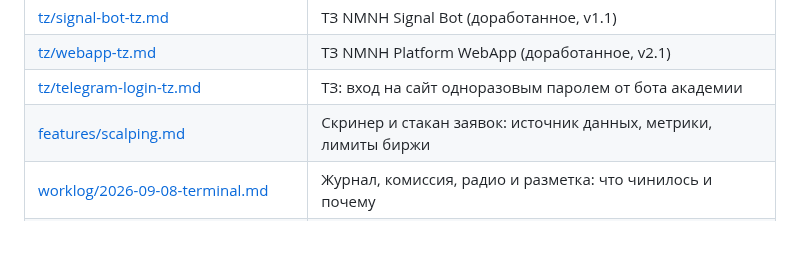
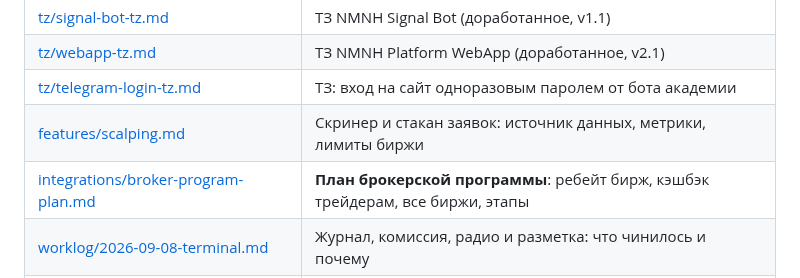
Before and after one commit to MrNaPaSS/MENTOR, a Markdown page: docs/README.md, the part around the change. GitHub-like rendering; blank space fills up the shorter version.

```diff
--- a/docs/README.md
+++ b/docs/README.md
@@ -15,6 +15,7 @@
 | [tz/webapp-tz.md](tz/webapp-tz.md) | ТЗ NMNH Platform WebApp (доработанное, v2.1) |
 | [tz/telegram-login-tz.md](tz/telegram-login-tz.md) | ТЗ: вход на сайт одноразовым паролем от бота академии |
 | [features/scalping.md](features/scalping.md) | Скринер и стакан заявок: источник данных, метрики, лимиты биржи |
+| [integrations/broker-program-plan.md](integrations/broker-program-plan.md) | **План брокерской программы**: ребейт бирж, кэшбэк трейдерам, все биржи, этапы |
 | [worklog/2026-09-08-terminal.md](worklog/2026-09-08-terminal.md) | Журнал, комиссия, радио и разметка: что чинилось и почему |
 | [worklog/2026-09-08-journal-duplicates.md](worklog/2026-09-08-journal-duplicates.md) | Двойная запись в журнале, комиссия на три четверти, боксы на графике |
 
```
Also changed, not shown: docs/integrations/broker-program-plan.md (added, +390 -0 lines).
